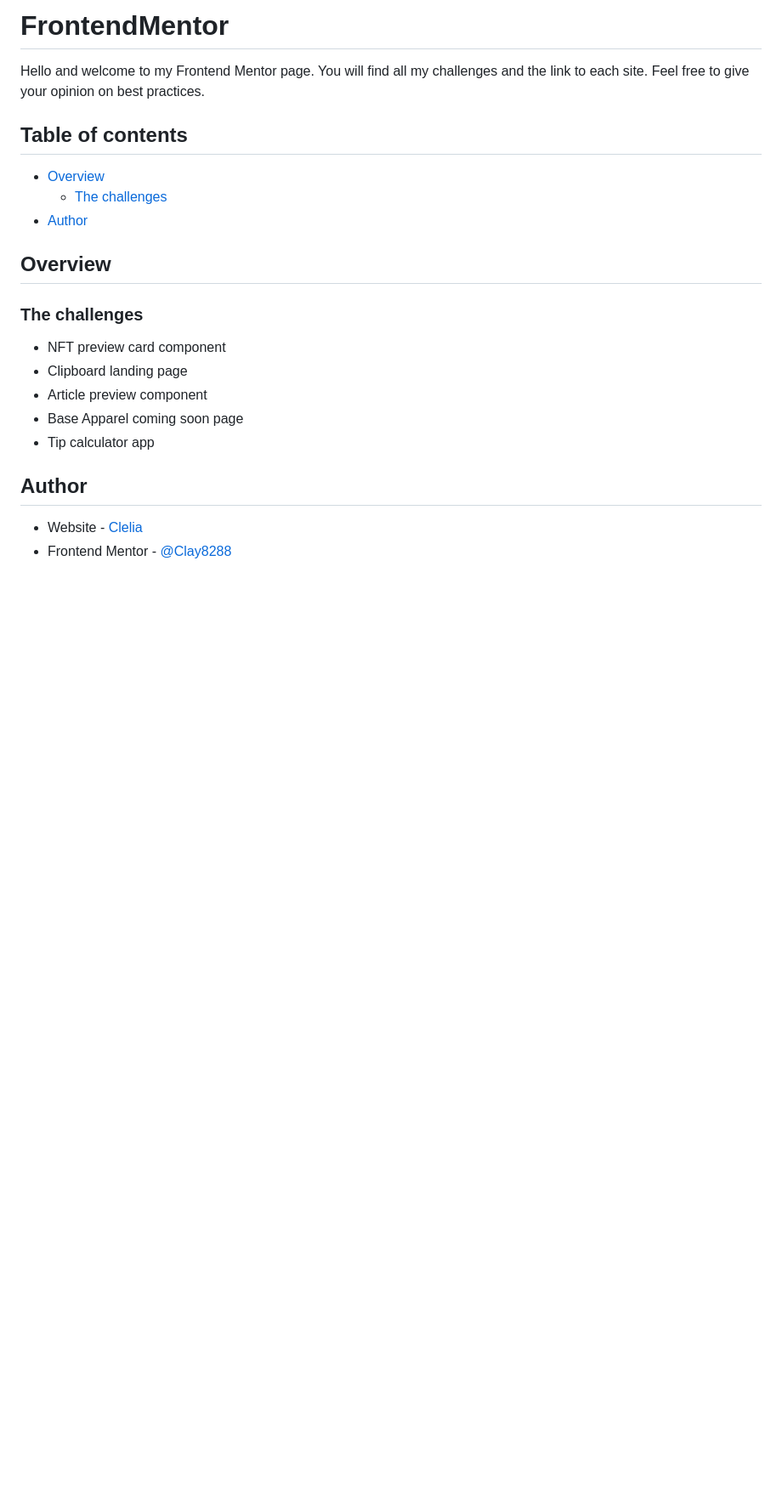
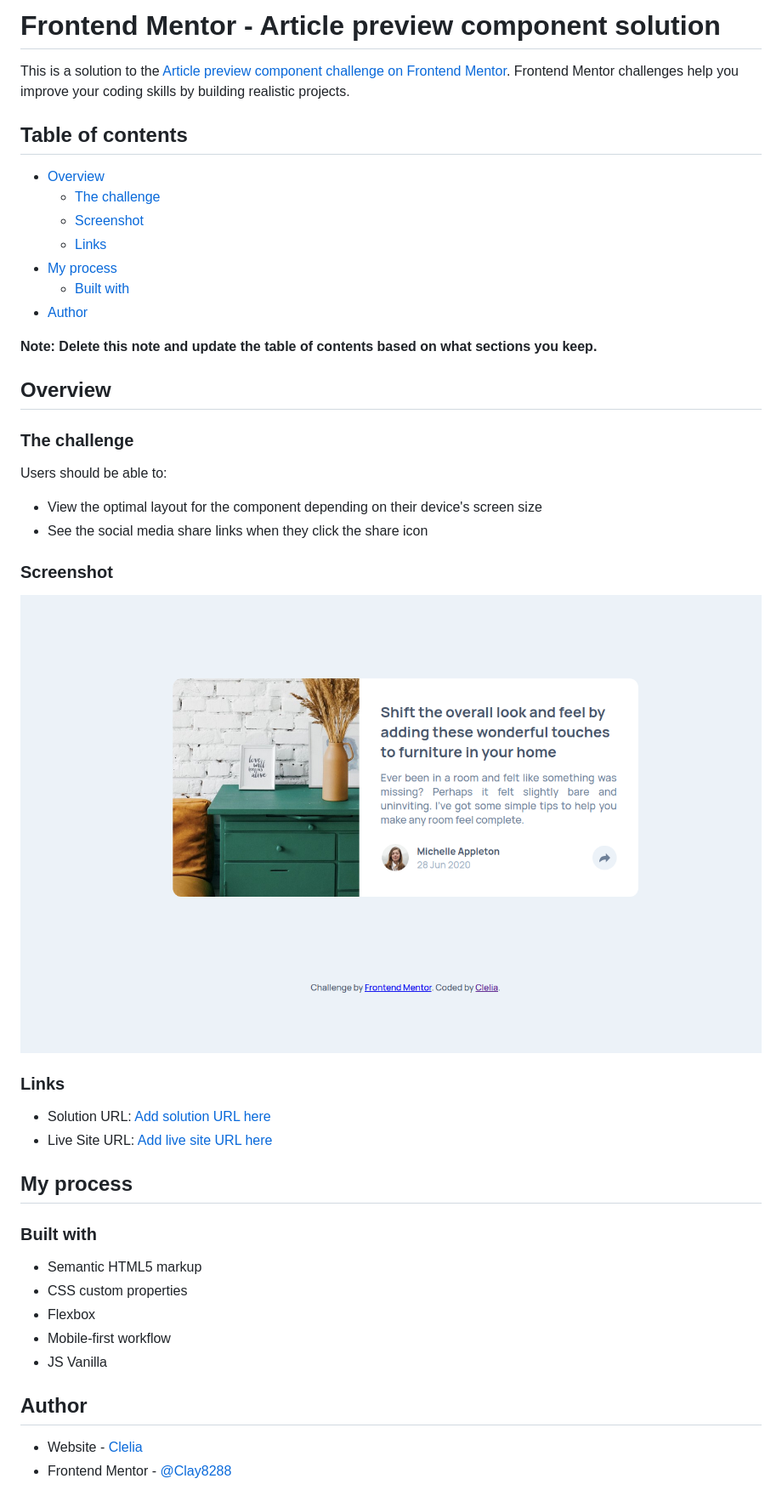
Before and after one commit to Clay8288/FrontendMentor, a Markdown page: README.md, the part around the change printed below. Shown: that part at 85% size. Rendered like a GitHub page; pictures changed too: article.png (added); blank space fills up the shorter version.

Commit message:
article-preview

```diff
--- a/README.md
+++ b/README.md
@@ -1,24 +1,46 @@
-# FrontendMentor
+# Frontend Mentor - Article preview component solution
 
-Hello and welcome to my Frontend Mentor page.
-You will find all my challenges and the link to each site.
-Feel free to give your opinion on best practices.
+This is a solution to the [Article preview component challenge on Frontend Mentor](https://www.frontendmentor.io/challenges/article-preview-component-dYBN_pYFT). Frontend Mentor challenges help you improve your coding skills by building realistic projects.
 
 ## Table of contents
 
 - [Overview](#overview)
-  - [The challenges](#the-challenges)
+  - [The challenge](#the-challenge)
+  - [Screenshot](#screenshot)
+  - [Links](#links)
+- [My process](#my-process)
+  - [Built with](#built-with)
 - [Author](#author)
+
+**Note: Delete this note and update the table of contents based on what sections you keep.**
 
 ## Overview
 
-### The challenges
+### The challenge
 
-- NFT preview card component
-- Clipboard landing page
-- Article preview component
-- Base Apparel coming soon page
-- Tip calculator app
+Users should be able to:
+
+- View the optimal layout for the component depending on their device's screen size
+- See the social media share links when they click the share icon
+
+### Screenshot
+
+![Screenshot](./article.png)
+
+### Links
+
+- Solution URL: [Add solution URL here](https://your-solution-url.com)
+- Live Site URL: [Add live site URL here](http://article-preview-clay.surge.sh/)
+
+## My process
+
+### Built with
+
+- Semantic HTML5 markup
+- CSS custom properties
+- Flexbox
+- Mobile-first workflow
+- JS Vanilla
 
 ## Author
 
```
Also changed, not shown: other parts of README.md (+1 -1 lines), README-template.md (added, +111 -0 lines), style-guide.md (added, +34 -0 lines), 3 other files.
